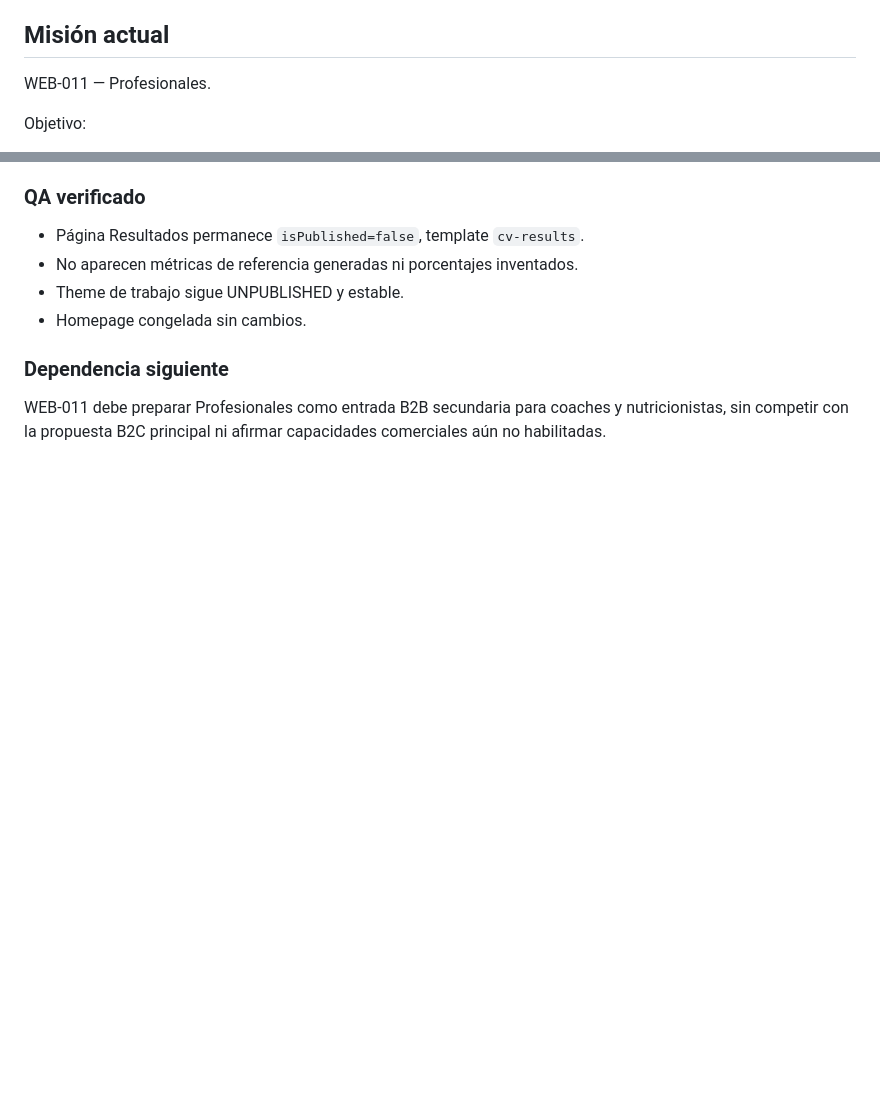
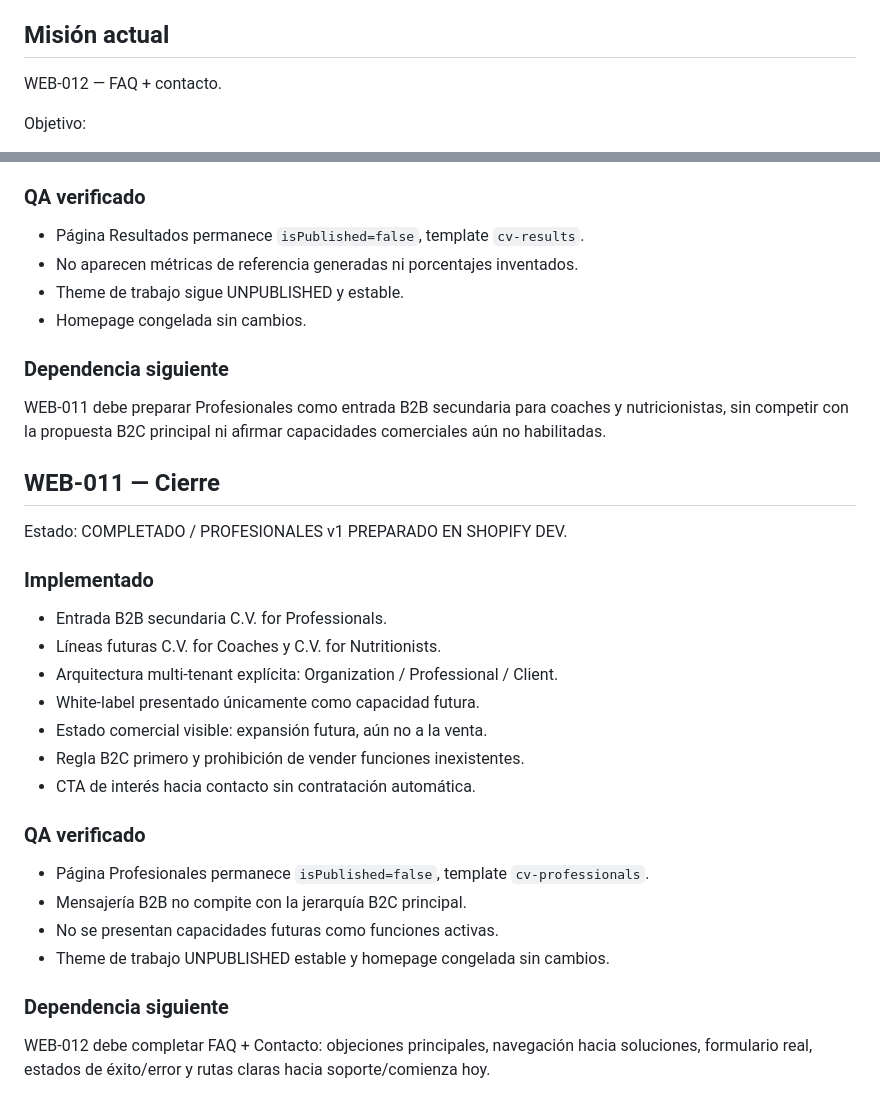
Before and after one commit to sodcloud-arch/cv-coach-admin, a Markdown page: .ascend/web-complete-vitality-autonomous.md, 2 parts joined by grey strips. GitHub-like rendering; blank space fills up the shorter version.

Commit message:
docs: close WEB-011 and advance to FAQ contact

```diff
--- a/.ascend/web-complete-vitality-autonomous.md
+++ b/.ascend/web-complete-vitality-autonomous.md
@@ -16,7 +16,7 @@ ASCEND AUTÓNOMO — WEB C.V.
 - No alterar Desktop v1 salvo corrección material verificada.
 
 ## Misión actual
-WEB-011 — Profesionales.
+WEB-012 — FAQ + contacto.
 
 Objetivo:
 - construir la landing completa de C.V. Training sobre la arquitectura Shopify ya preparada;
@@ -363,3 +363,26 @@ Estado: COMPLETADO / RESULTADOS + TESTIMONIOS STRUCTURE v1 PREPARADO EN SHOPIFY
 
 ### Dependencia siguiente
 WEB-011 debe preparar Profesionales como entrada B2B secundaria para coaches y nutricionistas, sin competir con la propuesta B2C principal ni afirmar capacidades comerciales aún no habilitadas.
+
+
+## WEB-011 — Cierre
+
+Estado: COMPLETADO / PROFESIONALES v1 PREPARADO EN SHOPIFY DEV.
+
+### Implementado
+- Entrada B2B secundaria C.V. for Professionals.
+- Líneas futuras C.V. for Coaches y C.V. for Nutritionists.
+- Arquitectura multi-tenant explícita: Organization / Professional / Client.
+- White-label presentado únicamente como capacidad futura.
+- Estado comercial visible: expansión futura, aún no a la venta.
+- Regla B2C primero y prohibición de vender funciones inexistentes.
+- CTA de interés hacia contacto sin contratación automática.
+
+### QA verificado
+- Página Profesionales permanece `isPublished=false`, template `cv-professionals`.
+- Mensajería B2B no compite con la jerarquía B2C principal.
+- No se presentan capacidades futuras como funciones activas.
+- Theme de trabajo UNPUBLISHED estable y homepage congelada sin cambios.
+
+### Dependencia siguiente
+WEB-012 debe completar FAQ + Contacto: objeciones principales, navegación hacia soluciones, formulario real, estados de éxito/error y rutas claras hacia soporte/comienza hoy.
```
